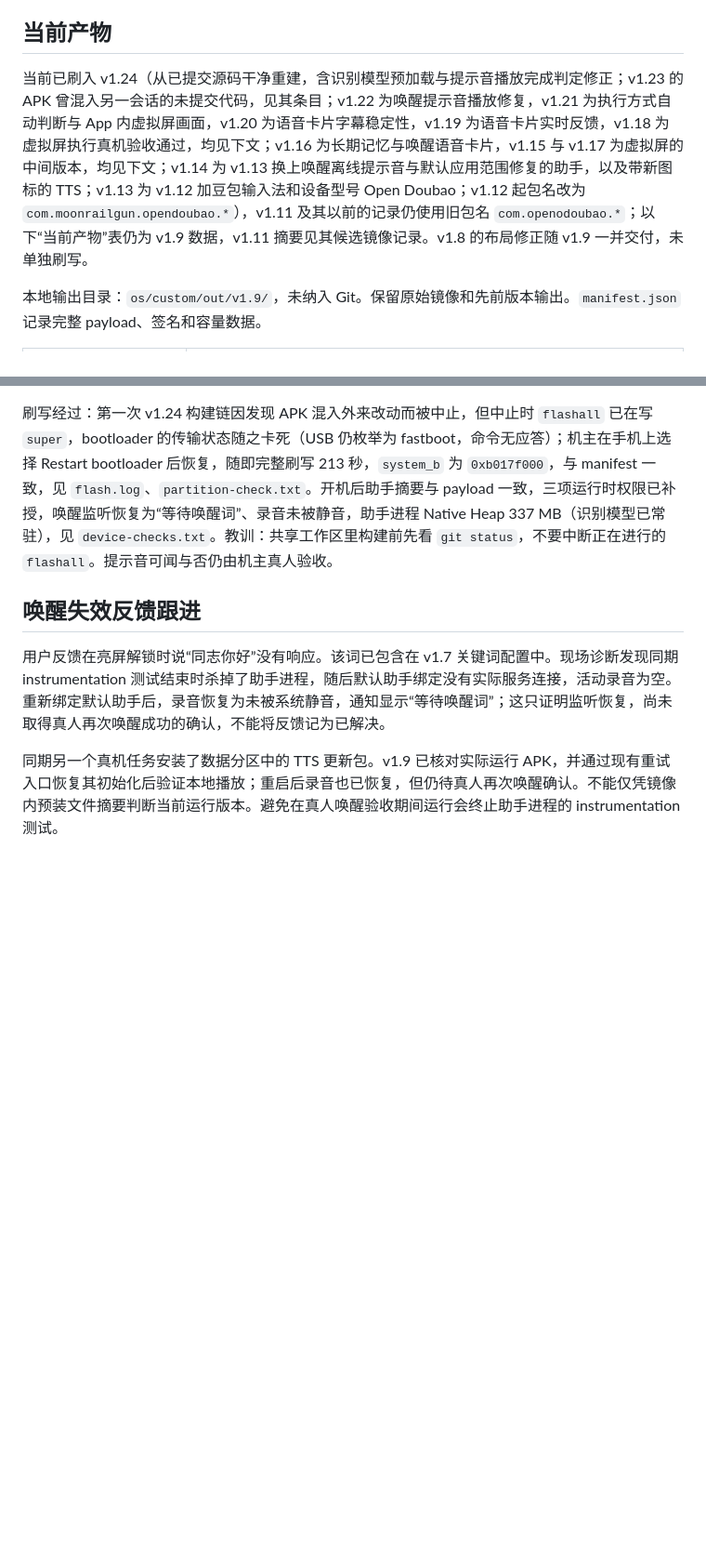
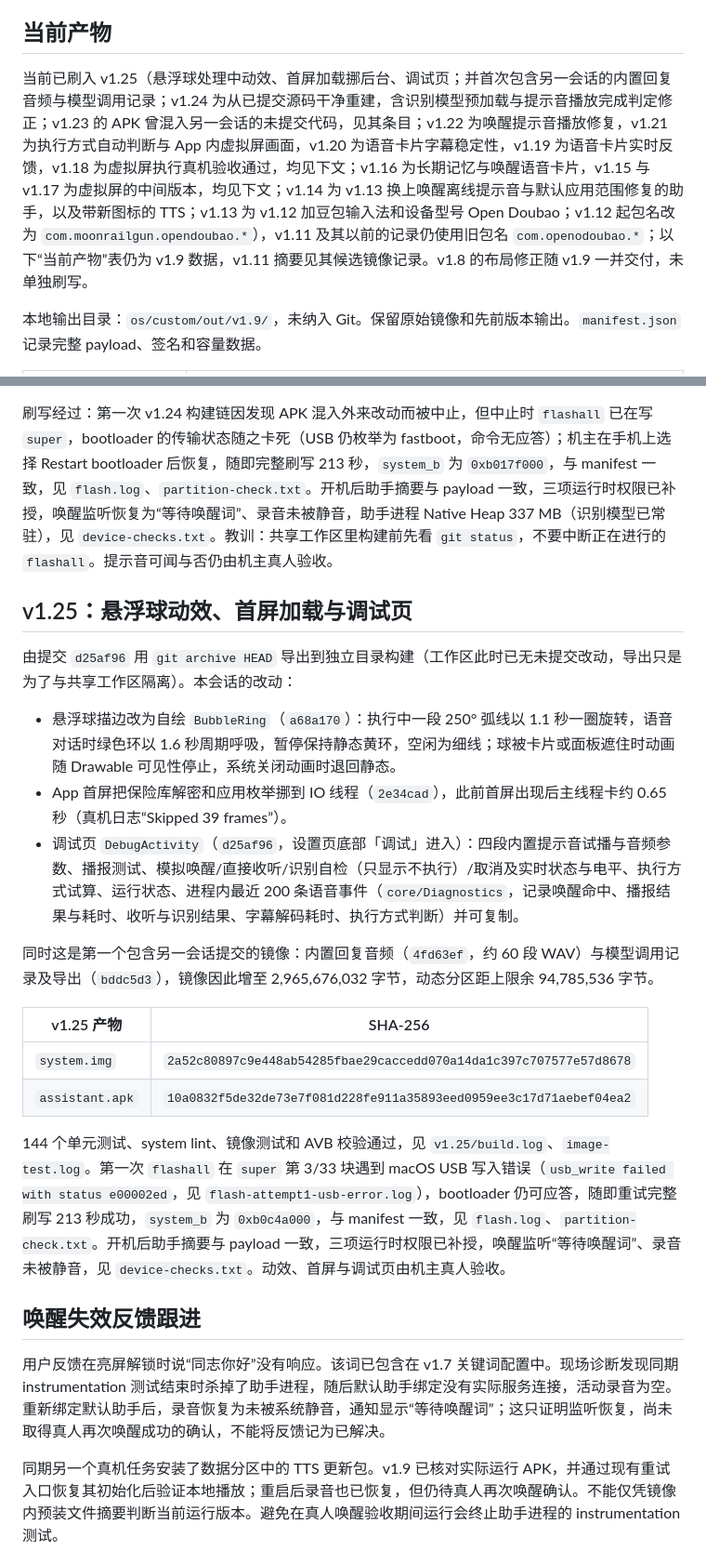
Before and after one commit to moonrailgun/open-doubao-phone, a Markdown page: os/custom/acceptance.md, 2 parts joined by grey strips. Shown at 93% size. GitHub-like rendering; blank space fills up the shorter version.

Commit message:
docs(os): record the v1.25 image with the bubble animation, startup loading and debug page

```diff
--- a/os/custom/acceptance.md
+++ b/os/custom/acceptance.md
@@ -4,7 +4,7 @@
 
 ## 当前产物
 
-当前已刷入 v1.24（从已提交源码干净重建，含识别模型预加载与提示音播放完成判定修正；v1.23 的 APK 曾混入另一会话的未提交代码，见其条目；v1.22 为唤醒提示音播放修复，v1.21 为执行方式自动判断与 App 内虚拟屏画面，v1.20 为语音卡片字幕稳定性，v1.19 为语音卡片实时反馈，v1.18 为虚拟屏执行真机验收通过，均见下文；v1.16 为长期记忆与唤醒语音卡片，v1.15 与 v1.17 为虚拟屏的中间版本，均见下文；v1.14 为 v1.13 换上唤醒离线提示音与默认应用范围修复的助手，以及带新图标的 TTS；v1.13 为 v1.12 加豆包输入法和设备型号 Open Doubao；v1.12 起包名改为 `com.moonrailgun.opendoubao.*`），v1.11 及其以前的记录仍使用旧包名 `com.openodoubao.*`；以下“当前产物”表仍为 v1.9 数据，v1.11 摘要见其候选镜像记录。v1.8 的布局修正随 v1.9 一并交付，未单独刷写。
+当前已刷入 v1.25（悬浮球处理中动效、首屏加载挪后台、调试页；并首次包含另一会话的内置回复音频与模型调用记录；v1.24 为从已提交源码干净重建，含识别模型预加载与提示音播放完成判定修正；v1.23 的 APK 曾混入另一会话的未提交代码，见其条目；v1.22 为唤醒提示音播放修复，v1.21 为执行方式自动判断与 App 内虚拟屏画面，v1.20 为语音卡片字幕稳定性，v1.19 为语音卡片实时反馈，v1.18 为虚拟屏执行真机验收通过，均见下文；v1.16 为长期记忆与唤醒语音卡片，v1.15 与 v1.17 为虚拟屏的中间版本，均见下文；v1.14 为 v1.13 换上唤醒离线提示音与默认应用范围修复的助手，以及带新图标的 TTS；v1.13 为 v1.12 加豆包输入法和设备型号 Open Doubao；v1.12 起包名改为 `com.moonrailgun.opendoubao.*`），v1.11 及其以前的记录仍使用旧包名 `com.openodoubao.*`；以下“当前产物”表仍为 v1.9 数据，v1.11 摘要见其候选镜像记录。v1.8 的布局修正随 v1.9 一并交付，未单独刷写。
 
 本地输出目录：`os/custom/out/v1.9/`，未纳入 Git。保留原始镜像和先前版本输出。`manifest.json` 记录完整 payload、签名和容量数据。
 
@@ -316,6 +316,22 @@ b 槽位不清数据刷写，见 `flash.log`；`system_b` 为 `0xb0178000`，与
 
 刷写经过：第一次 v1.24 构建链因发现 APK 混入外来改动而被中止，但中止时 `flashall` 已在写 `super`，bootloader 的传输状态随之卡死（USB 仍枚举为 fastboot，命令无应答）；机主在手机上选择 Restart bootloader 后恢复，随即完整刷写 213 秒，`system_b` 为 `0xb017f000`，与 manifest 一致，见 `flash.log`、`partition-check.txt`。开机后助手摘要与 payload 一致，三项运行时权限已补授，唤醒监听恢复为“等待唤醒词”、录音未被静音，助手进程 Native Heap 337 MB（识别模型已常驻），见 `device-checks.txt`。教训：共享工作区里构建前先看 `git status`，不要中断正在进行的 `flashall`。提示音可闻与否仍由机主真人验收。
 
+## v1.25：悬浮球动效、首屏加载与调试页
+
+由提交 `d25af96` 用 `git archive HEAD` 导出到独立目录构建（工作区此时已无未提交改动，导出只是为了与共享工作区隔离）。本会话的改动：
+- 悬浮球描边改为自绘 `BubbleRing`（`a68a170`）：执行中一段 250° 弧线以 1.1 秒一圈旋转，语音对话时绿色环以 1.6 秒周期呼吸，暂停保持静态黄环，空闲为细线；球被卡片或面板遮住时动画随 Drawable 可见性停止，系统关闭动画时退回静态。
+- App 首屏把保险库解密和应用枚举挪到 IO 线程（`2e34cad`），此前首屏出现后主线程卡约 0.65 秒（真机日志“Skipped 39 frames”）。
+- 调试页 `DebugActivity`（`d25af96`，设置页底部「调试」进入）：四段内置提示音试播与音频参数、播报测试、模拟唤醒/直接收听/识别自检（只显示不执行）/取消及实时状态与电平、执行方式试算、运行状态、进程内最近 200 条语音事件（`core/Diagnostics`，记录唤醒命中、播报结果与耗时、收听与识别结果、字幕解码耗时、执行方式判断）并可复制。
+
+同时这是第一个包含另一会话提交的镜像：内置回复音频（`4fd63ef`，约 60 段 WAV）与模型调用记录及导出（`bddc5d3`），镜像因此增至 2,965,676,032 字节，动态分区距上限余 94,785,536 字节。
+
+| v1.25 产物 | SHA-256 |
+|---|---|
+| `system.img` | `2a52c80897c9e448ab54285fbae29caccedd070a14da1c397c707577e57d8678` |
+| `assistant.apk` | `10a0832f5de32de73e7f081d228fe911a35893eed0959ee3c17d71aebef04ea2` |
+
+144 个单元测试、system lint、镜像测试和 AVB 校验通过，见 `v1.25/build.log`、`image-test.log`。第一次 `flashall` 在 `super` 第 3/33 块遇到 macOS USB 写入错误（`usb_write failed with status e00002ed`，见 `flash-attempt1-usb-error.log`），bootloader 仍可应答，随即重试完整刷写 213 秒成功，`system_b` 为 `0xb0c4a000`，与 manifest 一致，见 `flash.log`、`partition-check.txt`。开机后助手摘要与 payload 一致，三项运行时权限已补授，唤醒监听“等待唤醒词”、录音未被静音，见 `device-checks.txt`。动效、首屏与调试页由机主真人验收。
+
 ## 唤醒失效反馈跟进
 
 用户反馈在亮屏解锁时说“同志你好”没有响应。该词已包含在 v1.7 关键词配置中。现场诊断发现同期 instrumentation 测试结束时杀掉了助手进程，随后默认助手绑定没有实际服务连接，活动录音为空。重新绑定默认助手后，录音恢复为未被系统静音，通知显示“等待唤醒词”；这只证明监听恢复，尚未取得真人再次唤醒成功的确认，不能将反馈记为已解决。
```
